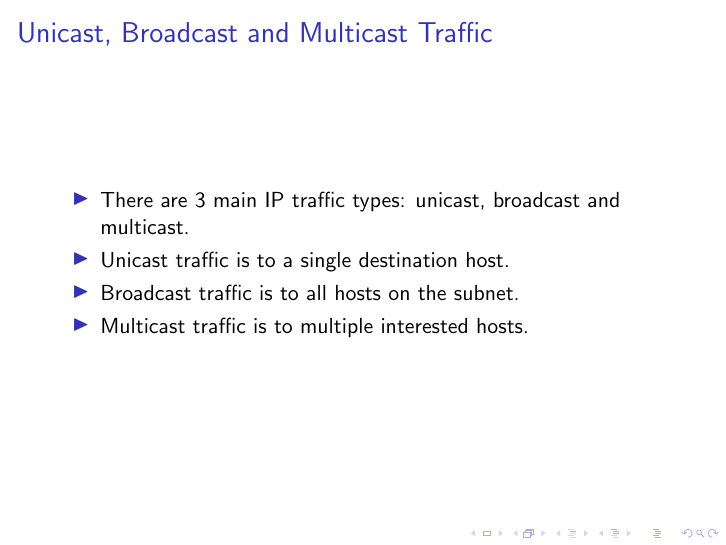
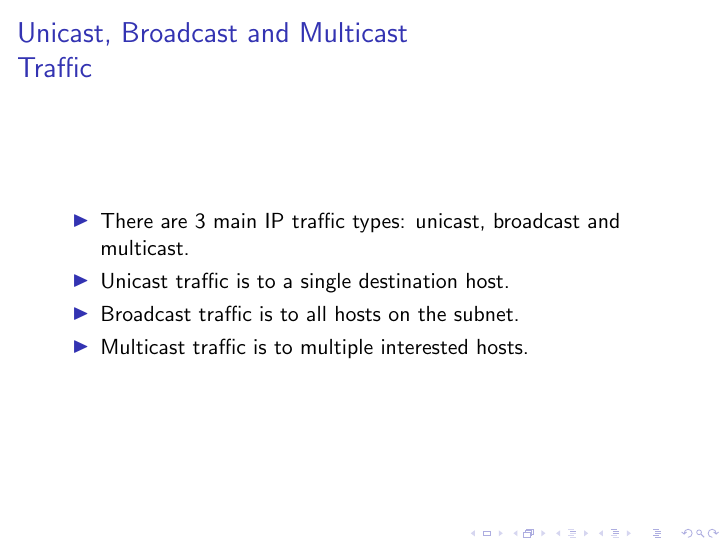
Before and after one commit to miftanurfarid/pemodelan_jaringan_komunikasi, LaTeX slides (slide/04.osi_layer_3_the_network_layer/04.osi_layer_3_the_network_layer.tex): page 13 of 45. Compiled offline with pdfLaTeX; a LaTeX package or settings file that is missing is left out.

Commit message:
add newline to frametitle

```diff
--- a/slide/04.osi_layer_3_the_network_layer/04.osi_layer_3_the_network_layer.tex
+++ b/slide/04.osi_layer_3_the_network_layer/04.osi_layer_3_the_network_layer.tex
@@ -102,7 +102,7 @@
 \section{Unicast, Broadcast and Multicast Traffic}
 
 \begin{frame}
-	\frametitle{Unicast, Broadcast and Multicast Traffic}
+	\frametitle{Unicast, Broadcast and Multicast \\Traffic}
 	\begin{itemize}
 		\item There are 3 main IP traffic types: unicast, broadcast and multicast.
 		\item Unicast traffic is to a single destination host.
```
